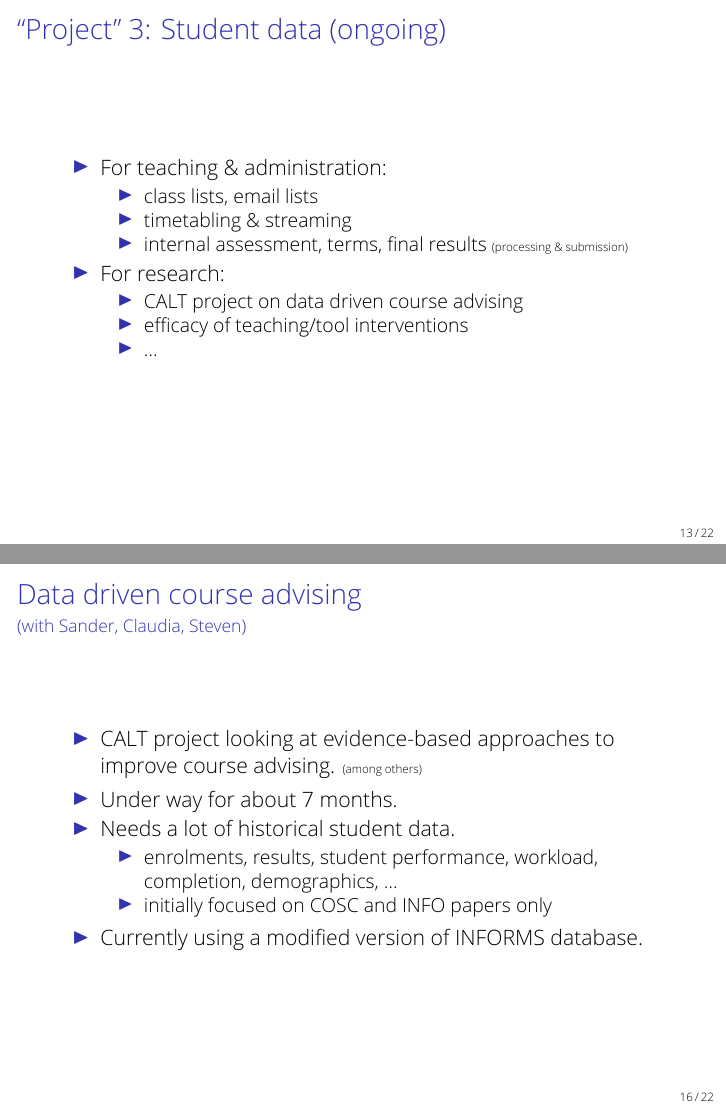
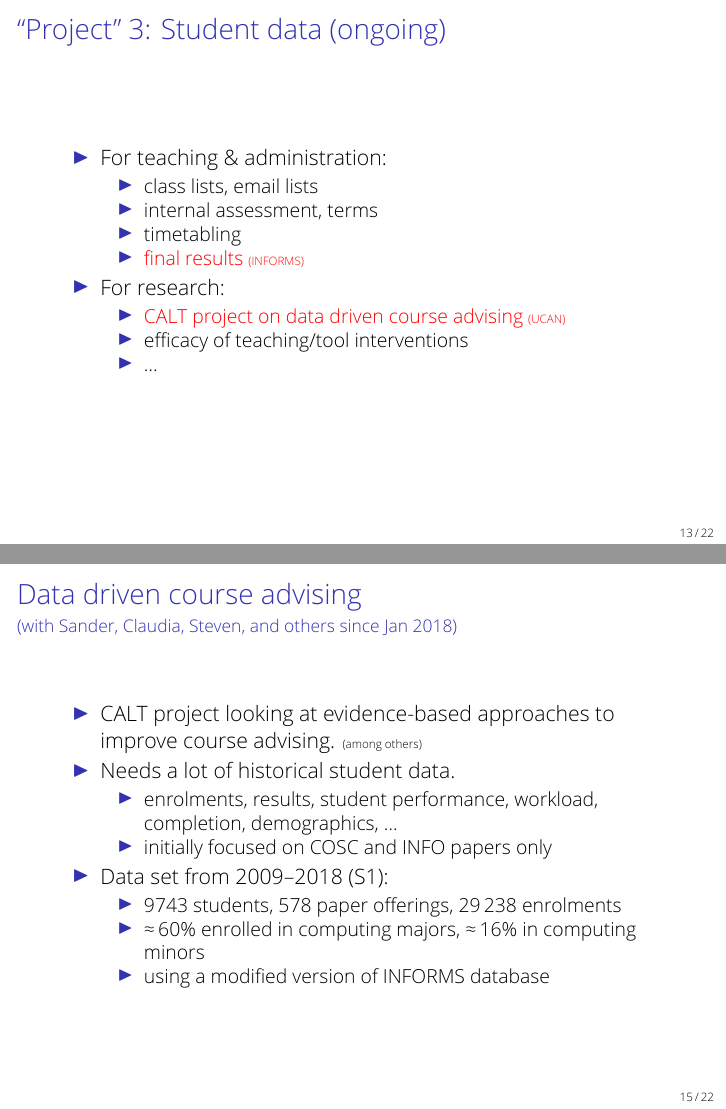
Before and after one commit to nstanger/Seminars, LaTeX slides (Adventures_in_Data_Wrangling/Data_Wrangling.tex): pages 13 and 17 of 25 before the commit and pages 14 and 16 of 25 after it, joined at a grey line. Compiled offline with XeLaTeX; a missing font is replaced by an installed copy or a similar font; a LaTeX package or settings file that is missing is left out.

Commit message:
• Merged duplicate slide. • Added details of CALT data set. • Added slide on enrolment flow visualisation.

```diff
--- a/Adventures_in_Data_Wrangling/Data_Wrangling.tex
+++ b/Adventures_in_Data_Wrangling/Data_Wrangling.tex
@@ -392,30 +392,6 @@
         \item For teaching \& administration:
         \begin{itemize}
             \item class lists, email lists
-            \item timetabling \& streaming
-            \item internal assessment, terms, final results {\tiny (processing \& submission)}
-        \end{itemize}
-
-        \item For research:
-        \begin{itemize}
-            \item CALT project on data driven course advising
-            \item efficacy of teaching/tool interventions
-            \item …
-        \end{itemize}
-    \end{itemize}
-\end{frame}
-
-
-%%%%%%%%%%%%%%%%%%%%%%%%%%%%%%%%%%%%%%%%%%%%%%%%%%%%%%%%%%%%%%%%%%%%%%%%%%%%%%%%
-
-
-\begin{frame}
-    \frametitle{Data driven course advising}
-
-    \begin{itemize}
-        \item For teaching \& administration:
-        \begin{itemize}
-            \item class lists, email lists
             \item internal assessment, terms
             \item timetabling
             \item \alert<2>{final results {\tiny (INFORMS)}}
@@ -466,12 +444,10 @@
 
 \begin{frame}
     \frametitle{Data driven course advising}
-    \framesubtitle{(with Sander, Claudia, Steven)}
+    \framesubtitle{(with Sander, Claudia, Steven, and others since Jan 2018)}
 
     \begin{itemize}
         \item CALT project looking at evidence-based approaches to improve course advising. {\tiny (among others)}
-
-        \item Under way for about 7 months.
 
         \item Needs a lot of historical student data.
         \begin{itemize}
@@ -479,8 +455,39 @@
             \item initially focused on COSC and INFO papers only
         \end{itemize}
 
-        \item Currently using a modified version of INFORMS database.
+        \item Data set from 2009–2018 (S1):
+        \begin{itemize}
+            \item 9743 students, 578 paper offerings, \num{29238} enrolments
+            \item ≈\,60\% enrolled in computing majors, ≈\,16\% in computing minors
+            \item using a modified version of INFORMS database
+        \end{itemize}
     \end{itemize}
+\end{frame}
+
+
+%%%%%%%%%%%%%%%%%%%%%%%%%%%%%%%%%%%%%%%%%%%%%%%%%%%%%%%%%%%%%%%%%%%%%%%%%%%%%%%%
+
+
+\begin{frame}
+    \frametitle{Visualisation: Student flows between papers}
+
+    \begin{columns}[t]
+        \begin{column}{0.5\paperwidth}
+            \centering
+            \structurebf{This would be great}
+            \medskip
+
+            \includegraphics[width=0.8\columnwidth,keepaspectratio]{AthenaHealth.png}\tinyskip
+            {\tiny SOURCE: \href{http://athenahealthvisualization.com}{Fathom/Athena Health}}
+        \end{column}
+        \begin{column}{0.5\paperwidth}
+            \centering
+            \structurebf{But we’re still working on it…}
+            \medskip
+
+            \includegraphics[height=6.5cm,keepaspectratio]{paper_sequence}
+        \end{column}
+    \end{columns}
 \end{frame}
 
 
```
Also changed, not shown: Adventures_in_Data_Wrangling/images/AthenaHealth.png (added), Adventures_in_Data_Wrangling/images/paper_sequence.pdf (added), Adventures_in_Data_Wrangling/Data_Wrangling.tex (4 more changed lines).
